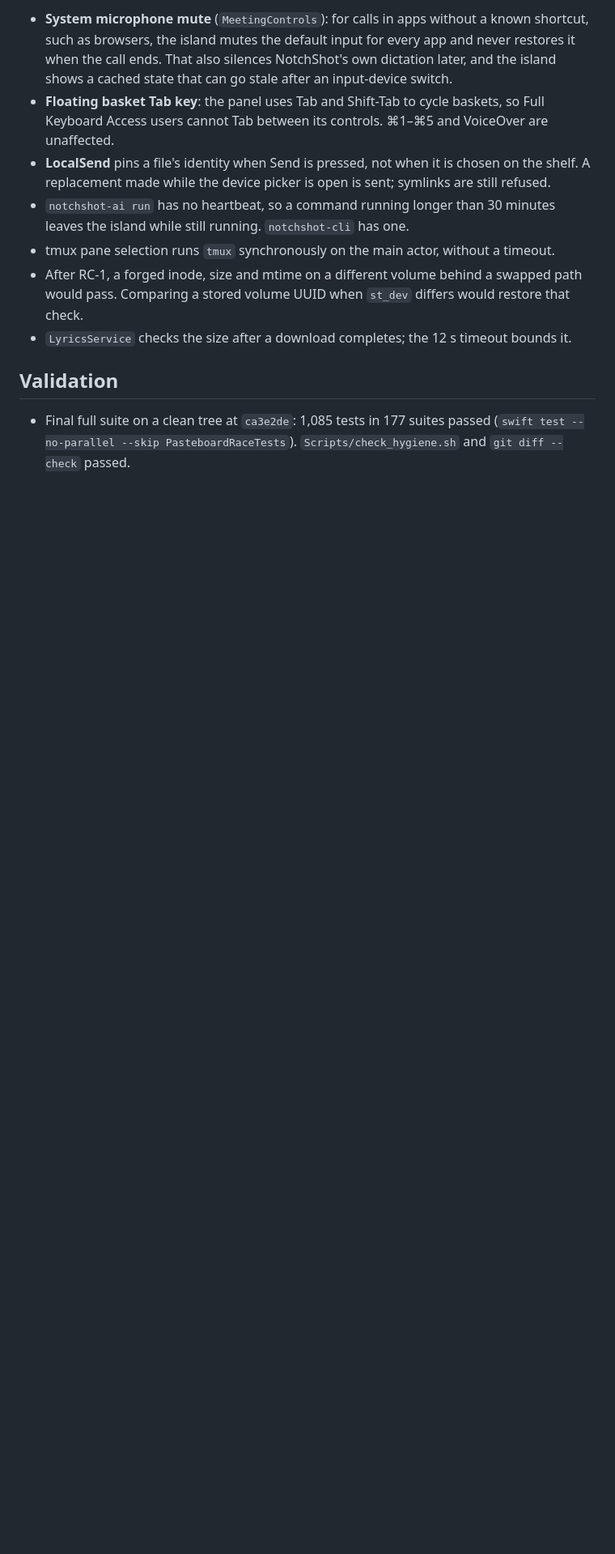
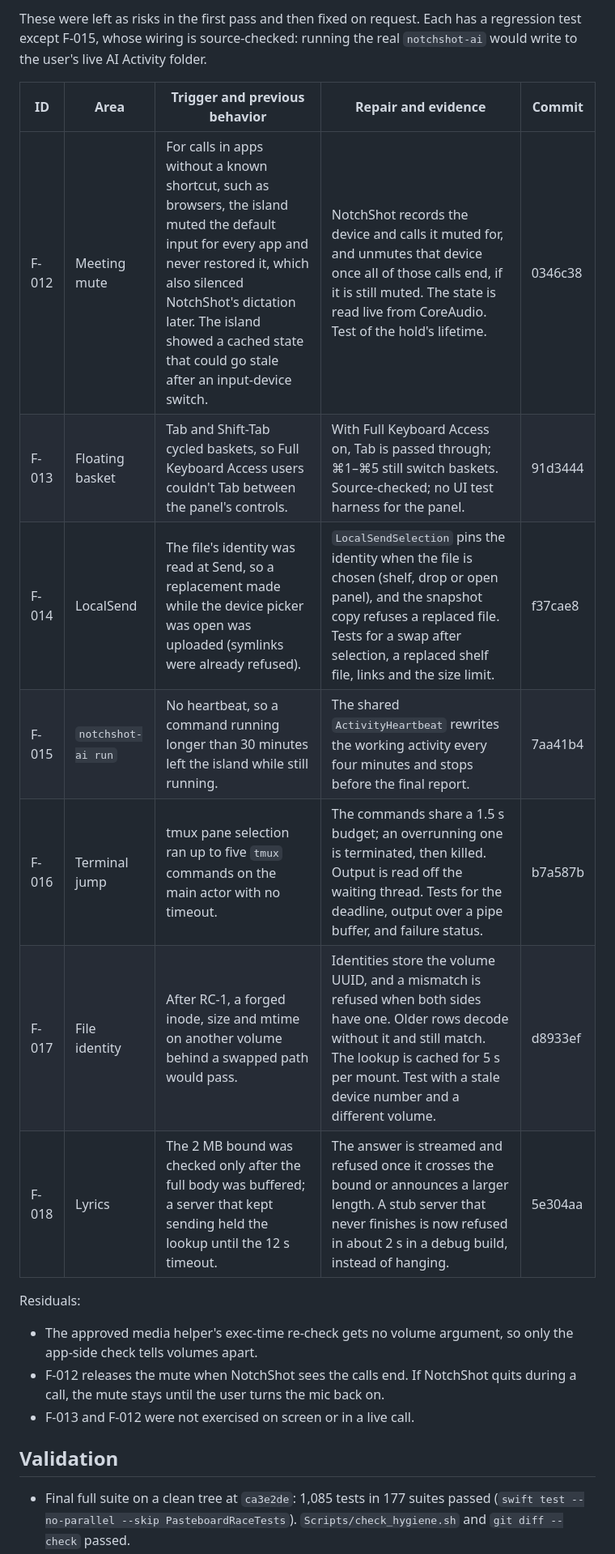
Before and after one commit to 7vibex/NotchShot, a Markdown page: Documentation/Audits/2026-10-20-app-audit.md, the part around one of its changes. Shown at 81% size. GitHub-like rendering; blank space fills up the shorter version.

Commit message:
Record the 21 October follow-up repairs in the audit report
Co-Authored-By: Claude Opus 5.5 <noreply@anthropic.com>

```diff
--- a/Documentation/Audits/2026-10-20-app-audit.md
+++ b/Documentation/Audits/2026-10-20-app-audit.md
@@ -38,11 +38,20 @@ Follow-up to the [11 October audit](2026-10-11-app-audit.md), aimed at the code
 
-- **System microphone mute** (`MeetingControls`): for calls in apps without a known shortcut, such as browsers, the island mutes the default input for every app and never restores it when the call ends. That also silences NotchShot's own dictation later, and the island shows a cached state that can go stale after an input-device switch.
-- **Floating basket Tab key**: the panel uses Tab and Shift-Tab to cycle baskets, so Full Keyboard Access users cannot Tab between its controls. ⌘1–⌘5 and VoiceOver are unaffected.
-- **LocalSend** pins a file's identity when Send is pressed, not when it is chosen on the shelf. A replacement made while the device picker is open is sent; symlinks are still refused.
-- `notchshot-ai run` has no heartbeat, so a command running longer than 30 minutes leaves the island while still running. `notchshot-cli` has one.
-- tmux pane selection runs `tmux` synchronously on the main actor, without a timeout.
-- After RC-1, a forged inode, size and mtime on a different volume behind a swapped path would pass. Comparing a stored volume UUID when `st_dev` differs would restore that check.
-- `LyricsService` checks the size after a download completes; the 12 s timeout bounds it.
+These were left as risks in the first pass and then fixed on request. Each has a regression test except F-015, whose wiring is source-checked: running the real `notchshot-ai` would write to the user's live AI Activity folder.
+
+| ID | Area | Trigger and previous behavior | Repair and evidence | Commit |
+|---|---|---|---|---|
+| F-012 | Meeting mute | For calls in apps without a known shortcut, such as browsers, the island muted the default input for every app and never restored it, which also silenced NotchShot's dictation later. The island showed a cached state that could go stale after an input-device switch. | NotchShot records the device and calls it muted for, and unmutes that device once all of those calls end, if it is still muted. The state is read live from CoreAudio. Test of the hold's lifetime. | 0346c38 |
+| F-013 | Floating basket | Tab and Shift-Tab cycled baskets, so Full Keyboard Access users couldn't Tab between the panel's controls. | With Full Keyboard Access on, Tab is passed through; ⌘1–⌘5 still switch baskets. Source-checked; no UI test harness for the panel. | 91d3444 |
+| F-014 | LocalSend | The file's identity was read at Send, so a replacement made while the device picker was open was uploaded (symlinks were already refused). | `LocalSendSelection` pins the identity when the file is chosen (shelf, drop or open panel), and the snapshot copy refuses a replaced file. Tests for a swap after selection, a replaced shelf file, links and the size limit. | f37cae8 |
+| F-015 | `notchshot-ai run` | No heartbeat, so a command running longer than 30 minutes left the island while still running. | The shared `ActivityHeartbeat` rewrites the working activity every four minutes and stops before the final report. | 7aa41b4 |
+| F-016 | Terminal jump | tmux pane selection ran up to five `tmux` commands on the main actor with no timeout. | The commands share a 1.5 s budget; an overrunning one is terminated, then killed. Output is read off the waiting thread. Tests for the deadline, output over a pipe buffer, and failure status. | b7a587b |
+| F-017 | File identity | After RC-1, a forged inode, size and mtime on another volume behind a swapped path would pass. | Identities store the volume UUID, and a mismatch is refused when both sides have one. Older rows decode without it and still match. The lookup is cached for 5 s per mount. Test with a stale device number and a different volume. | d8933ef |
+| F-018 | Lyrics | The 2 MB bound was checked only after the full body was buffered; a server that kept sending held the lookup until the 12 s timeout. | The answer is streamed and refused once it crosses the bound or announces a larger length. A stub server that never finishes is now refused in about 2 s in a debug build, instead of hanging. | 5e304aa |
+
+Residuals:
+- The approved media helper's exec-time re-check gets no volume argument, so only the app-side check tells volumes apart.
+- F-012 releases the mute when NotchShot sees the calls end. If NotchShot quits during a call, the mute stays until the user turns the mic back on.
+- F-013 and F-012 were not exercised on screen or in a live call.
 
 ## Validation
 
```
Also changed, not shown: other parts of Documentation/Audits/2026-10-20-app-audit.md (+3 -2 lines).
